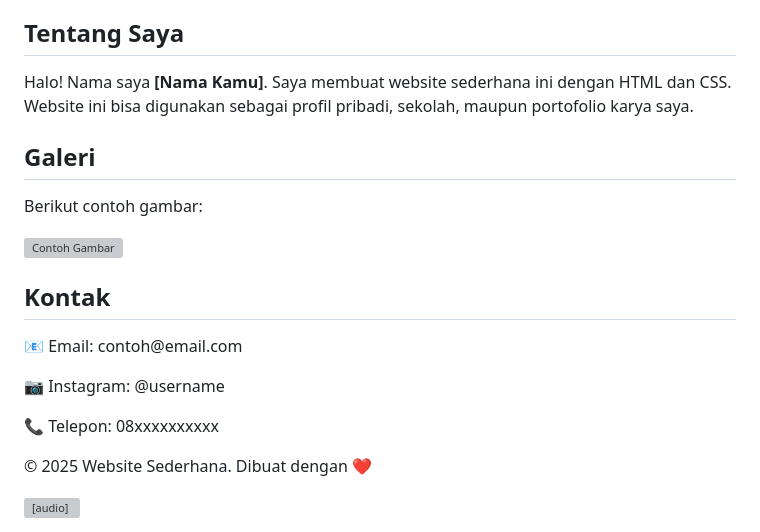
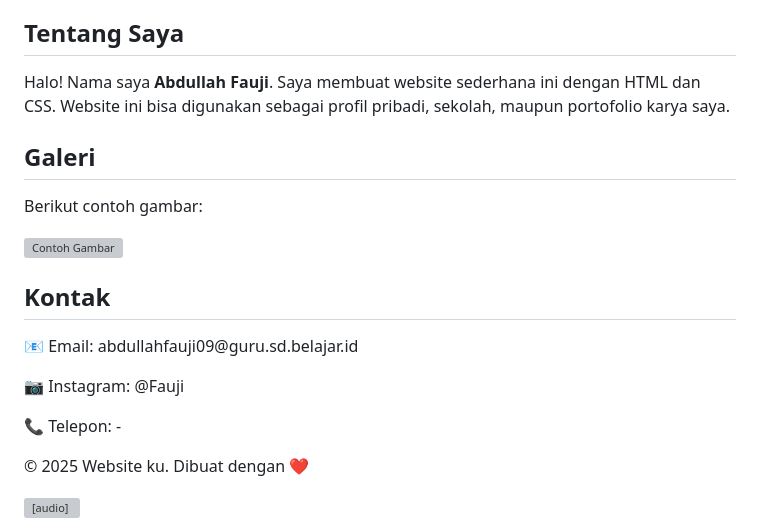
Before and after one commit to abdullahfauji/website-saya, a Markdown page: README.md, the part around the change. Rendered like a GitHub page; grey boxes are pictures that could not be loaded.

```diff
--- a/README.md
+++ b/README.md
@@ -116,7 +116,7 @@
   <div class="container">
     <div class="card" id="tentang">
       <h2>Tentang Saya</h2>
-      <p>Halo! Nama saya <b>[Nama Kamu]</b>. Saya membuat website sederhana ini dengan HTML dan CSS. Website ini bisa digunakan sebagai profil pribadi, sekolah, maupun portofolio karya saya.</p>
+      <p>Halo! Nama saya <b>Abdullah Fauji</b>. Saya membuat website sederhana ini dengan HTML dan CSS. Website ini bisa digunakan sebagai profil pribadi, sekolah, maupun portofolio karya saya.</p>
     </div>
     <div class="card" id="galeri">
       <h2>Galeri</h2>
@@ -125,13 +125,13 @@
     </div>
     <div class="card" id="kontak">
       <h2>Kontak</h2>
-      <p>📧 Email: contoh@email.com</p>
-      <p>📷 Instagram: @username</p>
-      <p>📞 Telepon: 08xxxxxxxxxx</p>
+      <p>📧 Email: abdullahfauji09@guru.sd.belajar.id</p>
+      <p>📷 Instagram: @Fauji</p>
+      <p>📞 Telepon: -</p>
     </div>
   </div>
   <footer>
-    <p>&copy; 2025 Website Sederhana. Dibuat dengan ❤️</p>
+    <p>&copy; 2025 Website ku. Dibuat dengan ❤️</p>
   </footer>
   <audio id="bg-music" loop>
     <source src="https://www.soundhelix.com/examples/mp3/SoundHelix-Song-1.mp3" type="audio/mpeg">
```
